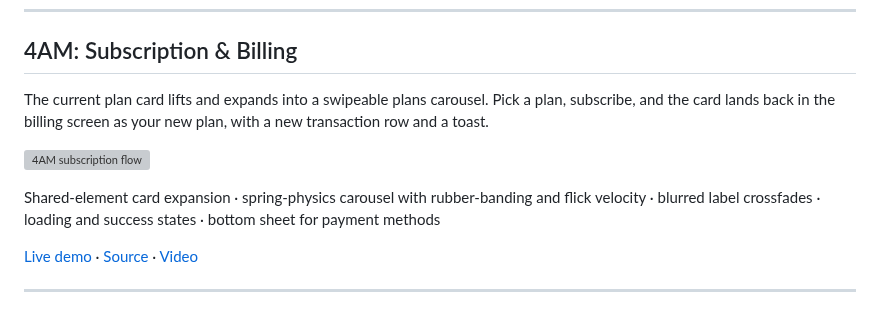
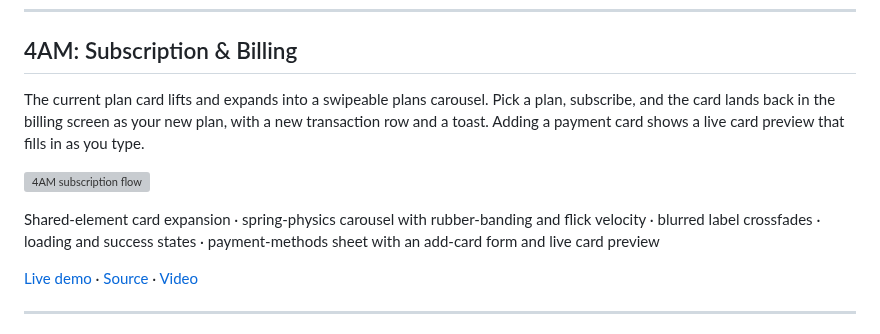
Before and after one commit to DhuniDesigns/Engineering-Playground, a Markdown page: README.md, the part around the change. Rendered like a GitHub page; grey boxes are pictures that could not be loaded.

```diff
--- a/README.md
+++ b/README.md
@@ -10,11 +10,11 @@ Each piece is plain HTML, CSS and JavaScript (no build step, no dependencies). O
 
 ## 4AM: Subscription & Billing
 
-The current plan card lifts and expands into a swipeable plans carousel. Pick a plan, subscribe, and the card lands back in the billing screen as your new plan, with a new transaction row and a toast.
+The current plan card lifts and expands into a swipeable plans carousel. Pick a plan, subscribe, and the card lands back in the billing screen as your new plan, with a new transaction row and a toast. Adding a payment card shows a live card preview that fills in as you type.
 
 ![4AM subscription flow](media/4am-subscription.gif)
 
-Shared-element card expansion · spring-physics carousel with rubber-banding and flick velocity · blurred label crossfades · loading and success states · bottom sheet for payment methods
+Shared-element card expansion · spring-physics carousel with rubber-banding and flick velocity · blurred label crossfades · loading and success states · payment-methods sheet with an add-card form and live card preview
 
 [Live demo](https://dhunidesigns.github.io/Engineering-Playground/4am-subscription/) · [Source](4am-subscription/index.html) · [Video](media/4am-subscription.mp4)
 
```
Also changed, not shown: media/4am-subscription.jpg, 3 other files.
